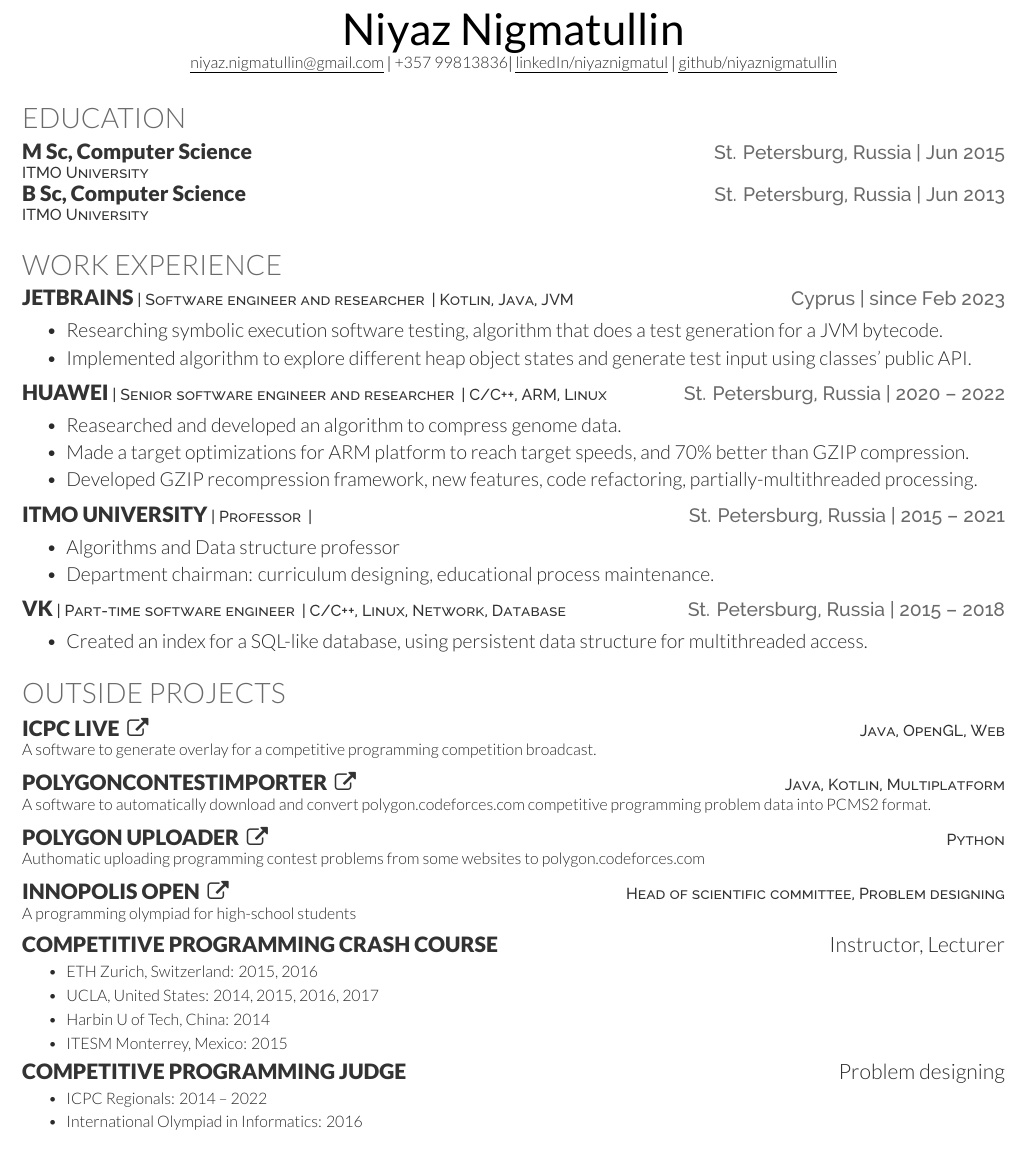
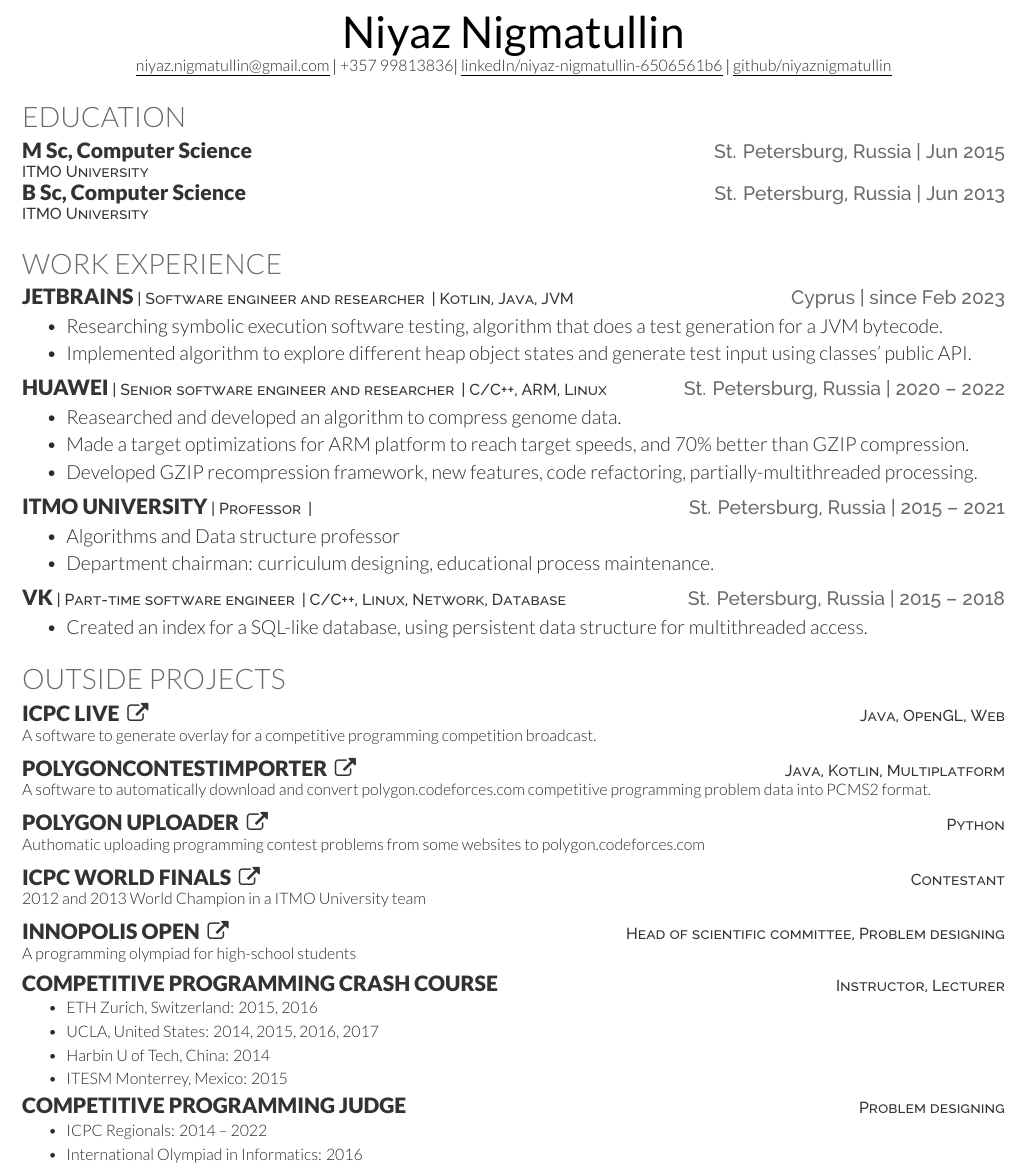
Before and after one commit to niyaznigmatullin/itmo-study-projects, a LaTeX CV (src/tex/cv/new_cv/resume.tex, which reads src/tex/cv/new_cv/resume-openfont.cls): part of the page, cut so that both start at the same text. Compiled offline with XeLaTeX.

Commit message:
update cv

```diff
--- a/src/tex/cv/new_cv/resume-openfont.cls
+++ b/src/tex/cv/new_cv/resume-openfont.cls
@@ -128,7 +128,7 @@
 }
 
 % Project command
-\newcommand{\ProjectNoLink}[2]{
+\newcommand{\ProjectNoLink}[1]{
 \runsubsection{%
 {\uppercase{#1}}
 }
--- a/src/tex/cv/new_cv/resume.tex
+++ b/src/tex/cv/new_cv/resume.tex
@@ -43,7 +43,7 @@
 \newcommand{\yourEmail}{niyaz.nigmatullin@gmail.com}
 \newcommand{\yourPhone}{+357 99813836}
 \newcommand{\githubUserName}{niyaznigmatullin}
-\newcommand{\linkedInUserName}{niyaznigmatul}
+\newcommand{\linkedInUserName}{niyaz-nigmatullin-6506561b6}
 
 % An alternate profile section
 % \alignProfileTable
@@ -129,6 +129,11 @@
 Authomatic uploading programming contest problems from some websites to polygon.codeforces.com
 \sectionsep
 
+\projectHeading{ICPC World Finals}{https://icpc.global}{Contestant}
+2012 and 2013 World Champion in a ITMO University team
+\sectionsep
+
+
 \projectHeading{Innopolis Open}{https://olymp.innopolis.university/en}{Head of scientific committee, Problem designing}
 A programming olympiad for high-school students
 \sectionsep
```
